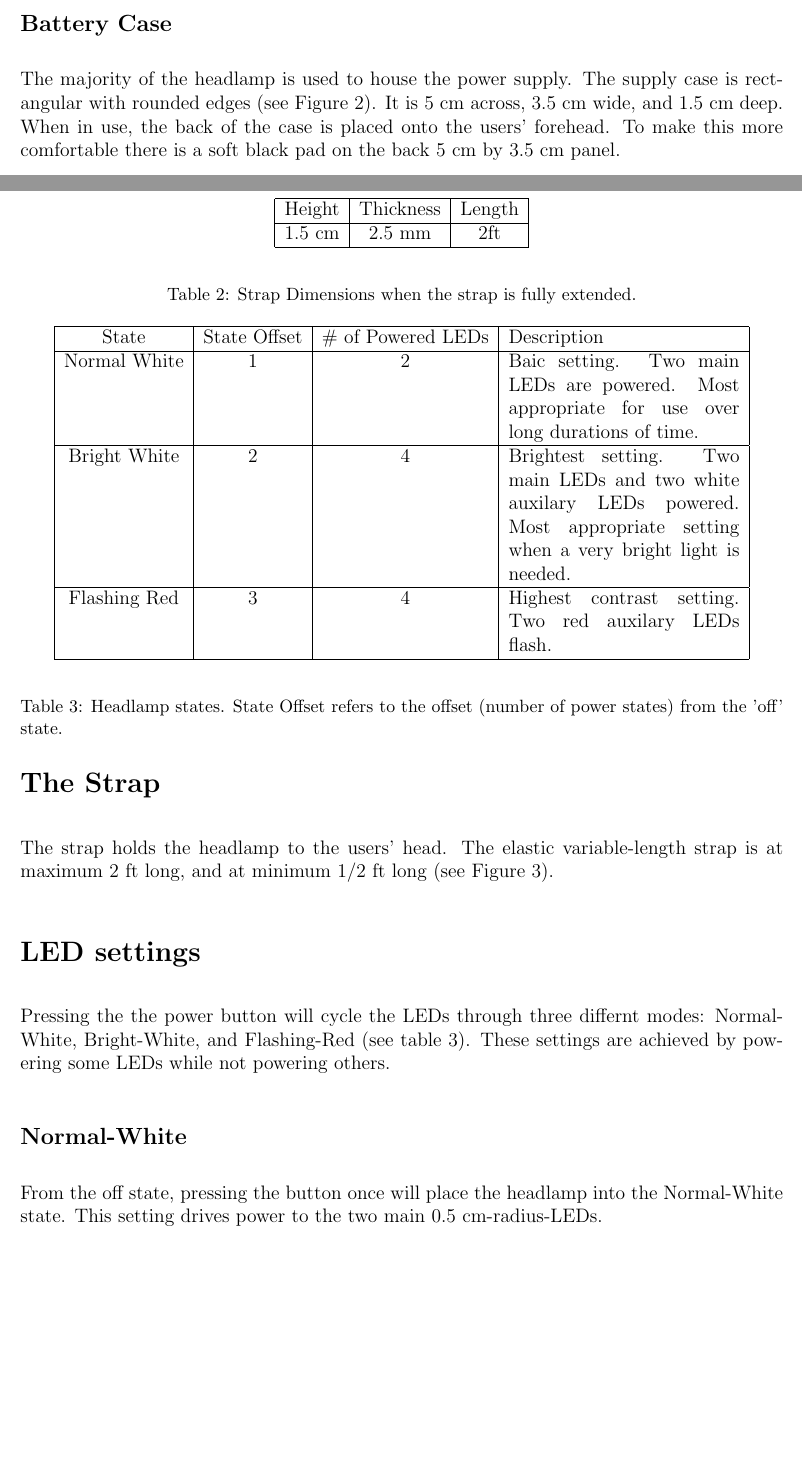
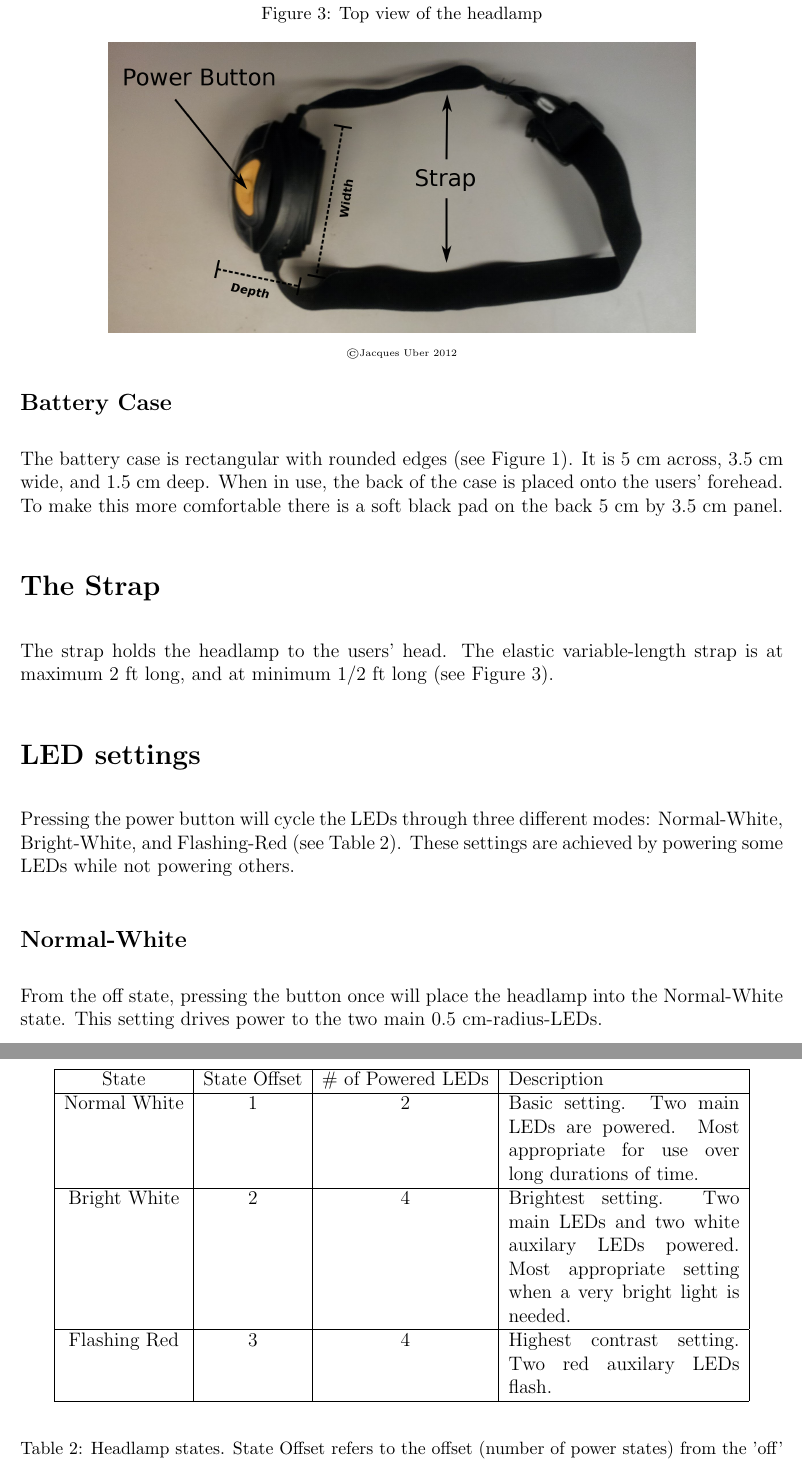
Before and after one commit to cythreal/WR327, a LaTeX document (a1.tex): two parts of pages 3 and 4 of 5 before the commit and two parts of pages 3 and 4 of 4 after it, joined at a grey line, cut at the place of the change, the shorter picture padded with empty space. Compiled offline with pdfLaTeX.

Commit message:
more pics

```diff
--- a/a1.tex
+++ b/a1.tex
@@ -7,7 +7,7 @@
 \usepackage{lastpage}
 \usepackage{graphicx}
 \usepackage{verbatim}
-\DeclareGraphicsExtensions{.jpg}
+\DeclareGraphicsExtensions{.png}
 \usepackage{url}
 
 \def\author{Jacques Uber}
@@ -20,7 +20,7 @@
 \renewcommand{\headrulewidth}{0pt}
 % The weird spacing here is to get the spacing of \thepage to be right.
 \fancyfoot[C]{\thepage\
-                    / 7}
+                    / 4}
 
 \setcounter{secnumdepth}{0}
 \setlength{\parindent}{0pt}
@@ -157,34 +152,30 @@ To protect the LEDs, a clear form fitting case covers the front of the lamp.  Th
 focus and intensify the light from the LEDs. The case consists of hard plastic and is roughly
 3 mm thick.
 
+\begin{figure}[h!]
+\centering
+\caption[Top view of the headlamp] {Top view of the headlamp}
+\includegraphics[width=5in]{headlamp_top}
+\\ {\tiny \copyright  Jacques Uber 2012}
+\end{figure}
 \subsubsection{Power button}
 Turning on the lamp and cycling through the lamp's power settings is done with the plastic yellow
 power button located on the top of the lamp (see Figure 3). The button is pressure sensitive.
 
 \subsection{Battery Case}
-The majority of the headlamp is used to house the power supply. The supply case is rectangular with
-rounded edges (see Figure 2). It is 5 cm across, 3.5 cm wide, and 1.5 cm deep. When in use, the back of
-the case is placed onto the users' forehead. To make this more comfortable there is a soft black
-pad on the back 5 cm by 3.5 cm panel.
+The battery case is rectangular with rounded edges (see Figure 1). It is 5 cm across, 3.5 cm wide,
+and 1.5 cm deep. When in use, the back of the case is placed onto the users' forehead. To make this
+more comfortable there is a soft black pad on the back 5 cm by 3.5 cm panel.
 
 \section{The Strap}
 The strap holds the headlamp to the users' head. The elastic variable-length strap is at maximum 2 ft
 long, and at minimum 1/2 ft long (see Figure 3).
-\begin{table}
-\begin{center}
-\begin{tabular}{ | c | c | c | p{5cm} |}
-    \hline
-    Height & Thickness & Length \\ \hline
-    1.5 cm & 2.5 mm & 2ft  \\ \hline
-\end{tabular}
-\end{center}
-\caption[Strap Dimensions]{Strap Dimensions when the strap is fully extended.}
-
-\end{table}
 
 \section{LED settings}
-Pressing the the power button will cycle the LEDs through three differnt modes: Normal-White,
-Bright-White, and Flashing-Red (see table 3). These settings are achieved by powering some LEDs while not
+Pressing the power button will cycle the LEDs through three different modes: Normal-White,
+Bright-White, and Flashing-Red (see Table 2). These settings are achieved by powering some LEDs while not
 powering others.
 
-\begin{table}
+\subsection{Normal-White}
+From the off state, pressing the button once will place the headlamp into the Normal-White state.  This
+setting drives power to the two main 0.5 cm-radius-LEDs.
@@ -191,8 +194,9 @@ powering others.
+\begin{table}[h!]
 \begin{center}
 \begin{tabular}{ | c | c | c | p{5cm} |}
     \hline
     State & State Offset & \# of Powered LEDs & Description \\ \hline
-    Normal White & 1 & 2 &  Baic setting. Two main LEDs are powered. Most appropriate for use over
+    Normal White & 1 & 2 &  Basic setting. Two main LEDs are powered. Most appropriate for use over
     long durations of time.\\ \hline
     Bright White & 2 & 4 &  Brightest setting. Two main LEDs and two white auxilary LEDs powered.
     Most appropriate setting when a very bright light is needed.\\ \hline
@@ -203,6 +207,3 @@ powering others.
 states) from the 'off' state.}
 \end{table}
 
-\subsection{Normal-White}
-From the off state, pressing the button once will place the headlamp into the Normal-White state.  This
-setting drives power to the two main 0.5 cm-radius-LEDs.
```
Also changed, not shown: headlamp.png (added), headlamp_side.png (added), headlamp_top.png (added), a1.tex (79 more changed lines).
